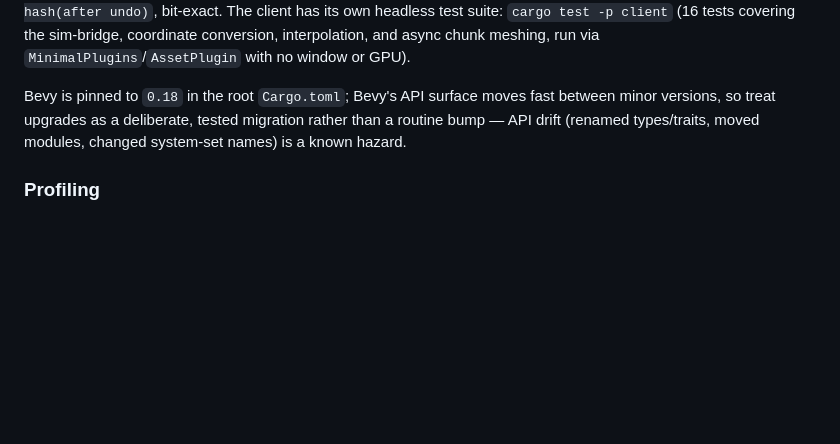
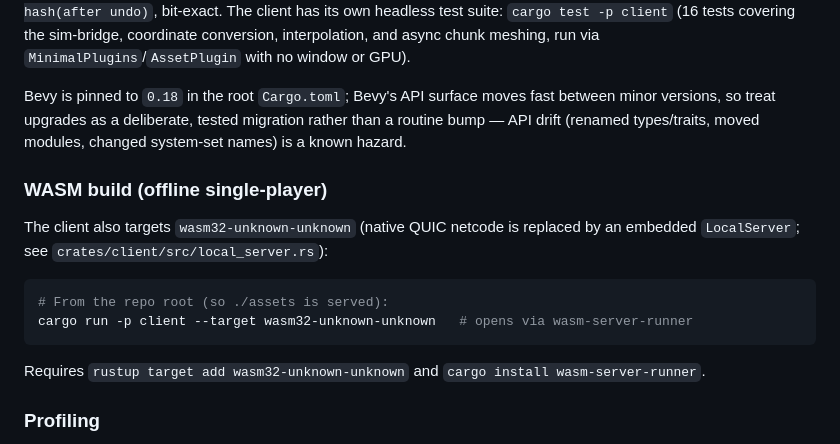
Before and after one commit to Dawid33/mmo, a Markdown page: CLAUDE.md, the part around the change. Rendered like a GitHub page; blank space fills up the shorter version.

Commit message:
docs: wasm client dev loop

````diff
--- a/CLAUDE.md
+++ b/CLAUDE.md
@@ -25,6 +25,19 @@ The game crate has the rollback test suite: `cargo test -p game` (transaction/un
 
 Bevy is pinned to `0.18` in the root `Cargo.toml`; Bevy's API surface moves fast between minor versions, so treat upgrades as a deliberate, tested migration rather than a routine bump — API drift (renamed types/traits, moved modules, changed system-set names) is a known hazard.
 
+### WASM build (offline single-player)
+
+The client also targets `wasm32-unknown-unknown` (native QUIC netcode is
+replaced by an embedded `LocalServer`; see `crates/client/src/local_server.rs`):
+
+```sh
+# From the repo root (so ./assets is served):
+cargo run -p client --target wasm32-unknown-unknown   # opens via wasm-server-runner
+```
+
+Requires `rustup target add wasm32-unknown-unknown` and
+`cargo install wasm-server-runner`.
+
 ### Profiling
 
 - `docker-compose up` starts Pyroscope (`:4040`) + Grafana (`:3000`); build client/server with the `pyroscope` feature to push profiles.
````
